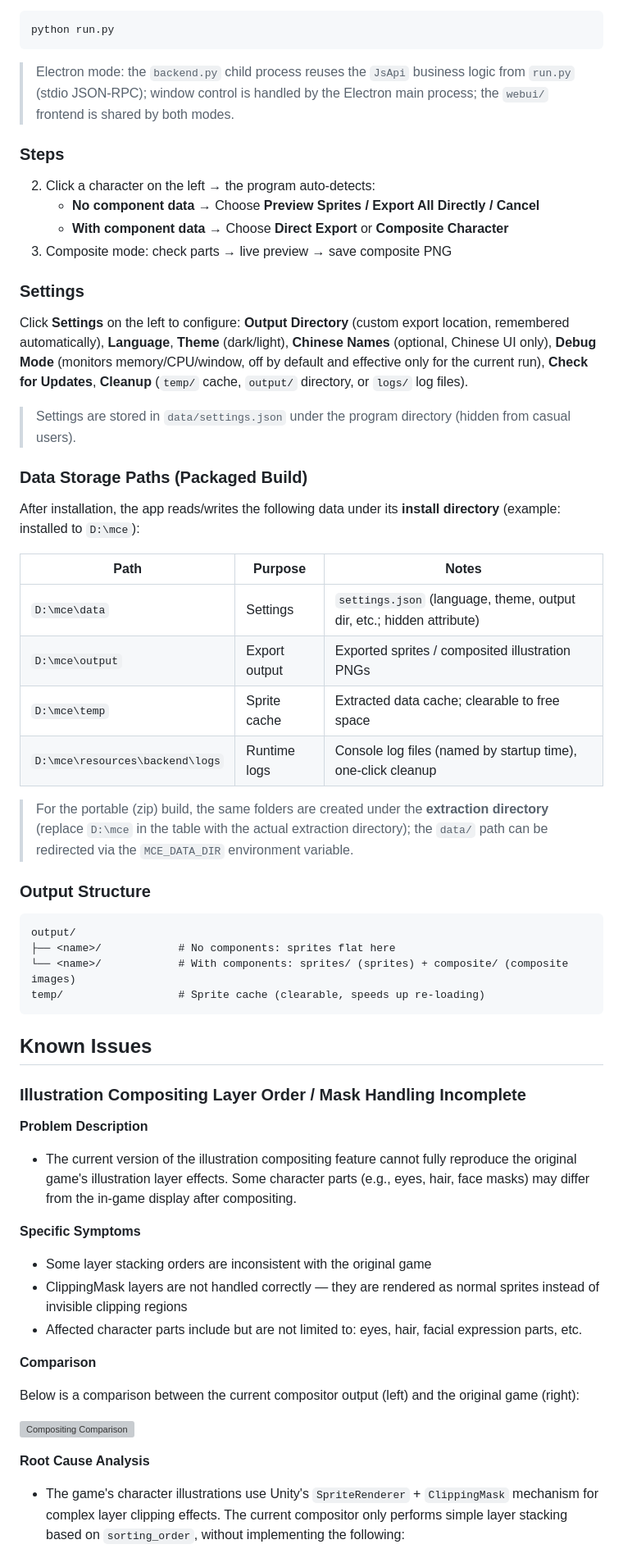
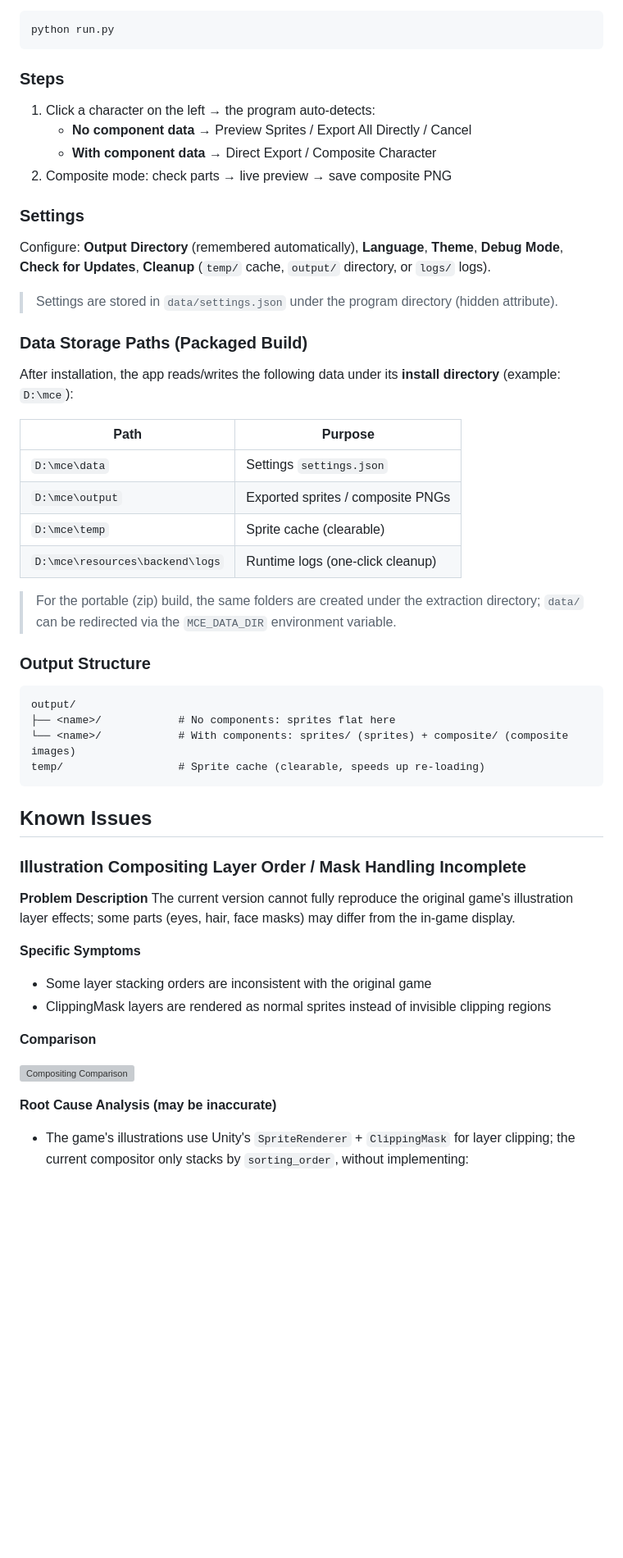
Before and after one commit to paliku520/Manosaba-character-extracter, a Markdown page: docs/README.en.md, the part around one of its changes. Shown at 82% size. Drawn GitHub-style; blank space fills up the shorter version; grey boxes are pictures that could not be loaded.

````diff
--- a/docs/README.en.md
+++ b/docs/README.en.md
@@ -47,32 +43,31 @@ npm start          # equivalent to npx electron .
 python run.py
 ```
 
-> Electron mode: the `backend.py` child process reuses the `JsApi` business logic from `run.py` (stdio JSON-RPC); window control is handled by the Electron main process; the `webui/` frontend is shared by both modes.
+### Steps
 
-### Steps
-2. Click a character on the left → the program auto-detects:
-   - **No component data** → Choose **Preview Sprites / Export All Directly / Cancel**
-   - **With component data** → Choose **Direct Export** or **Composite Character**
-3. Composite mode: check parts → live preview → save composite PNG
+1. Click a character on the left → the program auto-detects:
+   - **No component data** → Preview Sprites / Export All Directly / Cancel
+   - **With component data** → Direct Export / Composite Character
+2. Composite mode: check parts → live preview → save composite PNG
 
 ### Settings
 
-Click **Settings** on the left to configure: **Output Directory** (custom export location, remembered automatically), **Language**, **Theme** (dark/light), **Chinese Names** (optional, Chinese UI only), **Debug Mode** (monitors memory/CPU/window, off by default and effective only for the current run), **Check for Updates**, **Cleanup** (`temp/` cache, `output/` directory, or `logs/` log files).
+Configure: **Output Directory** (remembered automatically), **Language**, **Theme**, **Debug Mode**, **Check for Updates**, **Cleanup** (`temp/` cache, `output/` directory, or `logs/` logs).
 
-> Settings are stored in `data/settings.json` under the program directory (hidden from casual users).
+> Settings are stored in `data/settings.json` under the program directory (hidden attribute).
 
 ### Data Storage Paths (Packaged Build)
 
-After installation, the app reads/writes the following data under its **install directory** (example: installed to `D:\mce`):
+After installation, the app reads/writes the following data under its **install directory** (example: `D:\mce`):
 
-| Path | Purpose | Notes |
-|---|---|---|
-| `D:\mce\data` | Settings | `settings.json` (language, theme, output dir, etc.; hidden attribute) |
-| `D:\mce\output` | Export output | Exported sprites / composited illustration PNGs |
-| `D:\mce\temp` | Sprite cache | Extracted data cache; clearable to free space |
-| `D:\mce\resources\backend\logs` | Runtime logs | Console log files (named by startup time), one-click cleanup |
+| Path | Purpose |
+|---|---|
+| `D:\mce\data` | Settings `settings.json` |
+| `D:\mce\output` | Exported sprites / composite PNGs |
+| `D:\mce\temp` | Sprite cache (clearable) |
+| `D:\mce\resources\backend\logs` | Runtime logs (one-click cleanup) |
 
-> For the portable (zip) build, the same folders are created under the **extraction directory** (replace `D:\mce` in the table with the actual extraction directory); the `data/` path can be redirected via the `MCE_DATA_DIR` environment variable.
+> For the portable (zip) build, the same folders are created under the extraction directory; `data/` can be redirected via the `MCE_DATA_DIR` environment variable.
 
 ### Output Structure
 
@@ -88,19 +83,16 @@ temp/                  # Sprite cache (clearable, speeds up re-loading)
 ### Illustration Compositing Layer Order / Mask Handling Incomplete
 
 **Problem Description**
-- The current version of the illustration compositing feature cannot fully reproduce the original game's illustration layer effects. Some character parts (e.g., eyes, hair, face masks) may differ from the in-game display after compositing.
+The current version cannot fully reproduce the original game's illustration layer effects; some parts (eyes, hair, face masks) may differ from the in-game display.
 
 **Specific Symptoms**
 - Some layer stacking orders are inconsistent with the original game
-- ClippingMask layers are not handled correctly — they are rendered as normal sprites instead of invisible clipping regions
-- Affected character parts include but are not limited to: eyes, hair, facial expression parts, etc.
+- ClippingMask layers are rendered as normal sprites instead of invisible clipping regions
 
 **Comparison**
 
-Below is a comparison between the current compositor output (left) and the original game (right):
-
 ![Compositing Comparison](./images/comparison.png)
 
-**Root Cause Analysis**
-- The game's character illustrations use Unity's `SpriteRenderer` + `ClippingMask` mechanism for complex layer clipping effects. The current compositor only performs simple layer stacking based on `sorting_order`, without implementing the following:
+**Root Cause Analysis (may be inaccurate)**
+- The game's illustrations use Unity's `SpriteRenderer` + `ClippingMask` for layer clipping; the current compositor only stacks by `sorting_order`, without implementing:
 
````
Also changed, not shown: other parts of docs/README.en.md (+27 -32 lines), README.md (+45 -54 lines).
